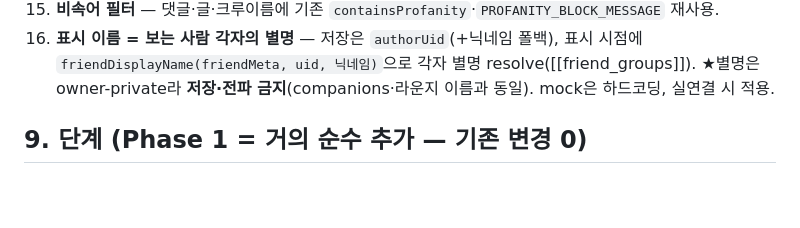
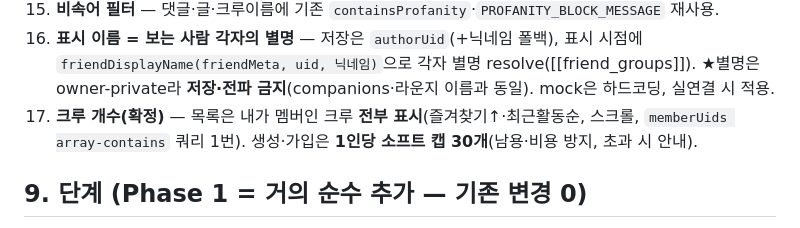
Before and after one commit to aroarang00/Dear-Golf, a Markdown page: docs/crew-space-design.md, the part around the change. Rendered like a GitHub page; blank space fills up the shorter version.

Commit message:
docs: 크루 개수 확정 - 표시는 전부, 생성 가입 1인당 소프트캡 30개
Co-Authored-By: Claude Opus 4.8 (1M context) <noreply@anthropic.com>

```diff
--- a/docs/crew-space-design.md
+++ b/docs/crew-space-design.md
@@ -138,6 +138,7 @@ match /crews/{crewId} {
 14. **순수 소통(확정)** — 크루엔 **점수·다이어리·기록 기능 안 넣음**(피드/단체와 경계). 사진·영상·댓글·공지 소통 전용. 프로필(아바타) 탭 → 메시지(DM, 친구라 가능).
 15. **비속어 필터** — 댓글·글·크루이름에 기존 `containsProfanity`·`PROFANITY_BLOCK_MESSAGE` 재사용.
 16. **표시 이름 = 보는 사람 각자의 별명** — 저장은 `authorUid`(+닉네임 폴백), 표시 시점에 `friendDisplayName(friendMeta, uid, 닉네임)`으로 각자 별명 resolve([[friend_groups]]). ★별명은 owner-private라 **저장·전파 금지**(companions·라운지 이름과 동일). mock은 하드코딩, 실연결 시 적용.
+17. **크루 개수(확정)** — 목록은 내가 멤버인 크루 **전부 표시**(즐겨찾기↑·최근활동순, 스크롤, `memberUids array-contains` 쿼리 1번). 생성·가입은 **1인당 소프트 캡 30개**(남용·비용 방지, 초과 시 안내).
 
 ## 9. 단계 (Phase 1 = 거의 순수 추가 — 기존 변경 0)
 - **Phase 1** — 크루(멤버십·초대/수락) + **홈 우상단 DM 아래 크루 아이콘 → 크루 리스트** + 앨범(사진/동영상 올리기) + 게시물 댓글. *기존 파일 손대는 곳 = HomeScreen 헤더 아이콘 1개뿐, 나머지는 전부 신규 파일.*
```
